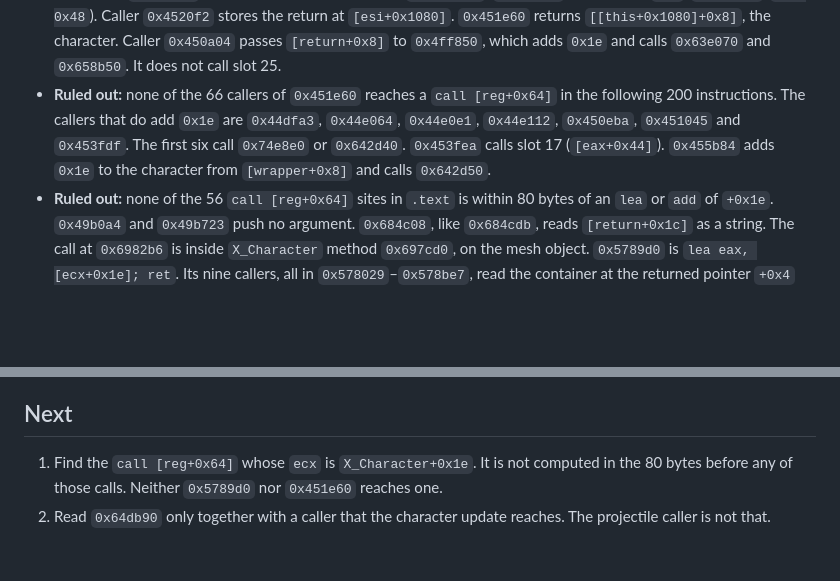
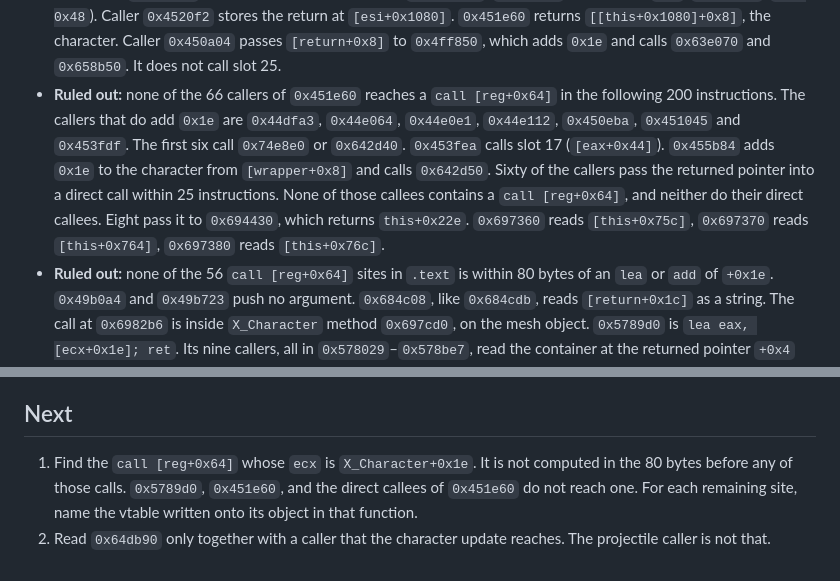
Before and after one commit to giuliozelante/open-max-payne, a Markdown page: docs/rea/2026-11-08-character-collision.md, 2 parts joined by grey strips. Rendered like a GitHub page; blank space fills up the shorter version.

Commit message:
docs: the character getter's callees do not call slot 25
The callers hand the pointer to field reads and to a function that returns this+0x22e. None of those functions, or the functions they call, contain the plane-builder slot.

```diff
--- a/docs/rea/2026-11-08-character-collision.md
+++ b/docs/rea/2026-11-08-character-collision.md
@@ -175,12 +175,12 @@ records what is read so far and where the reading goes next.
 - **STRONGLY SUPPORTED (RTTI):** the complete object is `X_Character`. Its primary vtable is `0x7d59d0` at offset 0 (complete-object locator `0x7f5f00`, type descriptor `0x8684c8`). The vtable stored at `+0x1e` is `0x7d5950`; that locator's offset field is `0x1e`, and the base at member displacement `0x1e` is `X_LevelRuntimeCapsuleObjectBase` (the level-object base sits at the same displacement). Two more vtables are stored on the same object: `0x7d59fc` at `+0x15b` (`X_ParticleSystemReceiver`) and `0x7d5930` at `+0x17c` (`X_CameraTarget`).
 - **VERIFIED:** slot 25 of `0x7d4d64`, `0x7d5008`, `0x7cd010`, `0x7d5d10` and `0x7d7404` is `0x64b4f0`. Slot 25 of `0x7d5950` is the only one of these that is `0x6954f0`. Slot 25 of the primary vtable `0x7d59d0` is `0x53e210`. The image stores the immediate `0x7d5950` only at `0x682f8a` and `0x68320e`. `0x682ab0` returns the object in `eax` (`0x682faa`, `ret` at `0x682fb8`). `0x682fd3` is not inside that function: `0x682fd0` calls `0x6831e0`, frees `esi` when bit 0 of its stack argument is set, and returns with `ret 4`. The only caller of `0x682ab0` is `0x452d72`, inside `0x452cd0`, which passes a `0x810`-byte block as `ecx`.
 - **VERIFIED:** `0x452cd0` stores that returned pointer at `[edi+0x8]` (`0x452e3b`) and returns `edi` (`0x4530b3`, `ret 0x48`). Caller `0x4520f2` stores the return at `[esi+0x1080]`. `0x451e60` returns `[[this+0x1080]+0x8]`, the character. Caller `0x450a04` passes `[return+0x8]` to `0x4ff850`, which adds `0x1e` and calls `0x63e070` and `0x658b50`. It does not call slot 25.
-- **Ruled out:** none of the 66 callers of `0x451e60` reaches a `call [reg+0x64]` in the following 200 instructions. The callers that do add `0x1e` are `0x44dfa3`, `0x44e064`, `0x44e0e1`, `0x44e112`, `0x450eba`, `0x451045` and `0x453fdf`. The first six call `0x74e8e0` or `0x642d40`. `0x453fea` calls slot 17 (`[eax+0x44]`). `0x455b84` adds `0x1e` to the character from `[wrapper+0x8]` and calls `0x642d50`.
+- **Ruled out:** none of the 66 callers of `0x451e60` reaches a `call [reg+0x64]` in the following 200 instructions. The callers that do add `0x1e` are `0x44dfa3`, `0x44e064`, `0x44e0e1`, `0x44e112`, `0x450eba`, `0x451045` and `0x453fdf`. The first six call `0x74e8e0` or `0x642d40`. `0x453fea` calls slot 17 (`[eax+0x44]`). `0x455b84` adds `0x1e` to the character from `[wrapper+0x8]` and calls `0x642d50`. Sixty of the callers pass the returned pointer into a direct call within 25 instructions. None of those callees contains a `call [reg+0x64]`, and neither do their direct callees. Eight pass it to `0x694430`, which returns `this+0x22e`. `0x697360` reads `[this+0x75c]`, `0x697370` reads `[this+0x764]`, `0x697380` reads `[this+0x76c]`.
 - **Ruled out:** none of the 56 `call [reg+0x64]` sites in `.text` is within 80 bytes of an `lea` or `add` of `+0x1e`. `0x49b0a4` and `0x49b723` push no argument. `0x684c08`, like `0x684cdb`, reads `[return+0x1c]` as a string. The call at `0x6982b6` is inside `X_Character` method `0x697cd0`, on the mesh object. `0x5789d0` is `lea eax, [ecx+0x1e]; ret`. Its nine callers, all in `0x578029`–`0x578be7`, read the container at the returned pointer `+0x4` and do not call slot 25.
 - **Ruled out:** the only two sites that call both `[reg+0x54]` and `[reg+0x64]` are `0x410209` and `0x5ebbb6`. The first uses `[ebx+0x9]` for `+0x64` and a different pointer, `[ebx+0xd]`, for `+0x54`. The second writes vtable `0x7d2b7c` onto `this` (`0x5ebb90`); that is `X_LevelDBLevel`, and its slot 25 is `0x5ef560`.
 - **UNKNOWN:** which call passes the pointer at `X_Character+0x1e` as `ecx` to slot 25 while Max moves. The factory's character getter does not reach one. Every other shape's slot 25 is `0x64b4f0`. `0x64db90` is not called from the flag-0 move.
 
 ## Next
 
-1. Find the `call [reg+0x64]` whose `ecx` is `X_Character+0x1e`. It is not computed in the 80 bytes before any of those calls. Neither `0x5789d0` nor `0x451e60` reaches one.
+1. Find the `call [reg+0x64]` whose `ecx` is `X_Character+0x1e`. It is not computed in the 80 bytes before any of those calls. `0x5789d0`, `0x451e60`, and the direct callees of `0x451e60` do not reach one. For each remaining site, name the vtable written onto its object in that function.
 2. Read `0x64db90` only together with a caller that the character update reaches. The projectile caller is not that.
```
